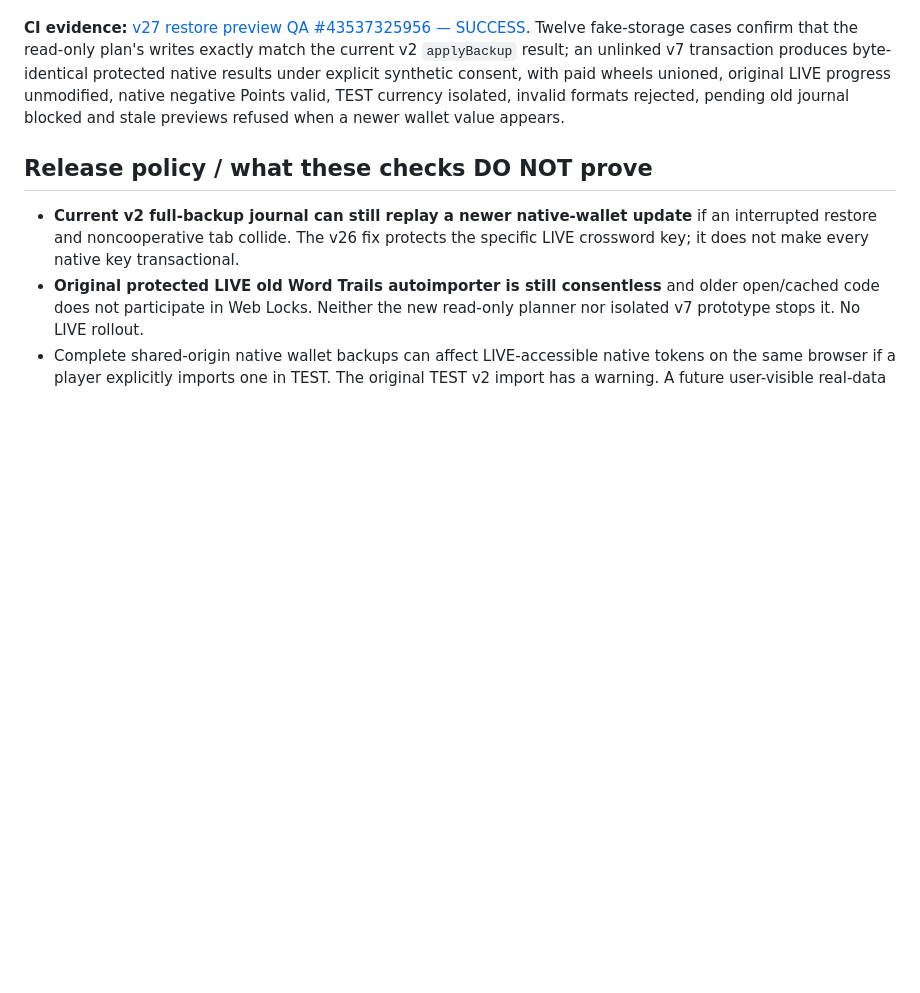
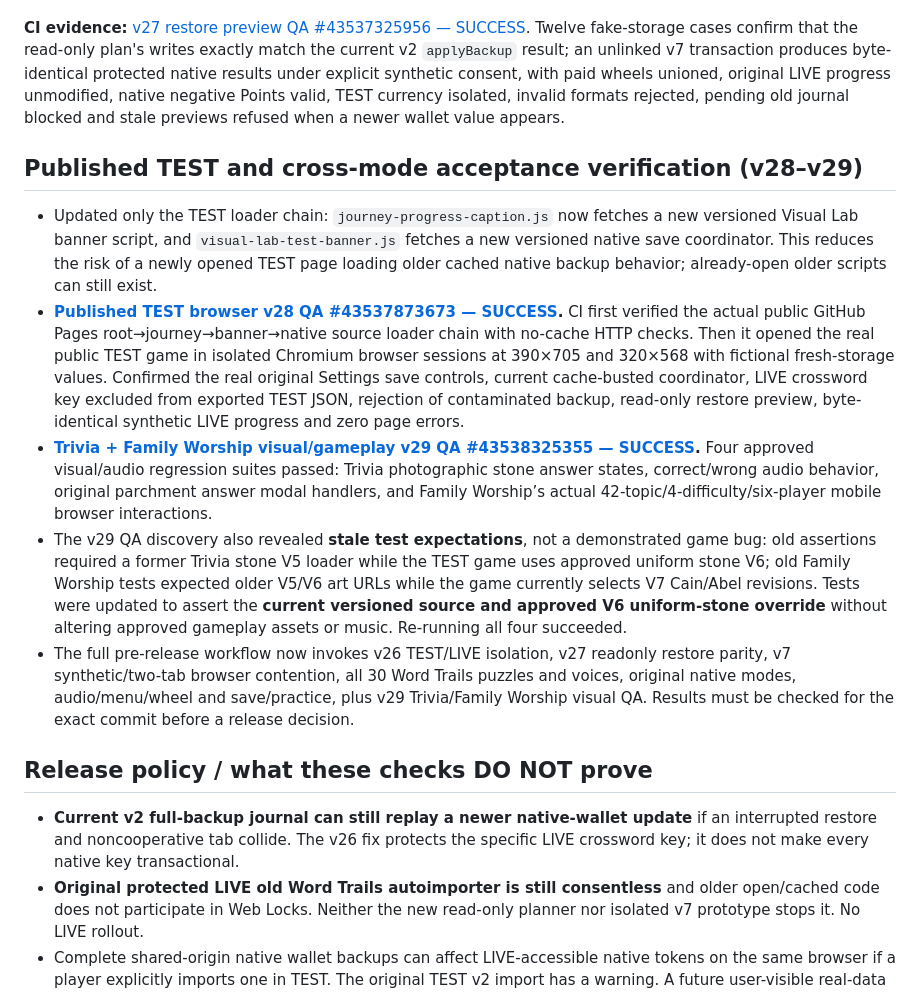
Before and after one commit to basilejoseph325-jpg/Bible-Unfolded-Visual-Lab, a Markdown page: docs/WORD_TRAILS_NATIVE_BACKUP_LIVE_ISOLATION_AND_RESTORE_PREVIEW_V27_2026-11-13.md, the part around the change. Rendered like a GitHub page; blank space fills up the shorter version.

Commit message:
Document successful published TEST v28 backup safety and four approved Trivia/Family Worship v29 regression gates

```diff
--- a/docs/WORD_TRAILS_NATIVE_BACKUP_LIVE_ISOLATION_AND_RESTORE_PREVIEW_V27_2026-11-13.md
+++ b/docs/WORD_TRAILS_NATIVE_BACKUP_LIVE_ISOLATION_AND_RESTORE_PREVIEW_V27_2026-11-13.md
@@ -28,6 +28,14 @@ Instead of reimplementing complex wallet/wheel merging rules in the proposed v7
 
 **CI evidence:** [v27 restore preview QA #43537325956 — SUCCESS](https://github.com/basilejoseph325-jpg/Bible-Unfolded-Visual-Lab/actions/runs/43537325956). Twelve fake-storage cases confirm that the read-only plan's writes exactly match the current v2 `applyBackup` result; an unlinked v7 transaction produces byte-identical protected native results under explicit synthetic consent, with paid wheels unioned, original LIVE progress unmodified, native negative Points valid, TEST currency isolated, invalid formats rejected, pending old journal blocked and stale previews refused when a newer wallet value appears.
 
+## Published TEST and cross-mode acceptance verification (v28–v29)
+
+- Updated only the TEST loader chain: `journey-progress-caption.js` now fetches a new versioned Visual Lab banner script, and `visual-lab-test-banner.js` fetches a new versioned native save coordinator. This reduces the risk of a newly opened TEST page loading older cached native backup behavior; already-open older scripts can still exist.
+- **[Published TEST browser v28 QA #43537873673 — SUCCESS](https://github.com/basilejoseph325-jpg/Bible-Unfolded-Visual-Lab/actions/runs/43537873673).** CI first verified the actual public GitHub Pages root→journey→banner→native source loader chain with no-cache HTTP checks. Then it opened the real public TEST game in isolated Chromium browser sessions at 390×705 and 320×568 with fictional fresh-storage values. Confirmed the real original Settings save controls, current cache-busted coordinator, LIVE crossword key excluded from exported TEST JSON, rejection of contaminated backup, read-only restore preview, byte-identical synthetic LIVE progress and zero page errors.
+- **[Trivia + Family Worship visual/gameplay v29 QA #43538325355 — SUCCESS](https://github.com/basilejoseph325-jpg/Bible-Unfolded-Visual-Lab/actions/runs/43538325355).** Four approved visual/audio regression suites passed: Trivia photographic stone answer states, correct/wrong audio behavior, original parchment answer modal handlers, and Family Worship’s actual 42-topic/4-difficulty/six-player mobile browser interactions.
+- The v29 QA discovery also revealed **stale test expectations**, not a demonstrated game bug: old assertions required a former Trivia stone V5 loader while the TEST game uses approved uniform stone V6; old Family Worship tests expected older V5/V6 art URLs while the game currently selects V7 Cain/Abel revisions. Tests were updated to assert the **current versioned source and approved V6 uniform-stone override** without altering approved gameplay assets or music. Re-running all four succeeded.
+- The full pre-release workflow now invokes v26 TEST/LIVE isolation, v27 readonly restore parity, v7 synthetic/two-tab browser contention, all 30 Word Trails puzzles and voices, original native modes, audio/menu/wheel and save/practice, plus v29 Trivia/Family Worship visual QA. Results must be checked for the exact commit before a release decision.
+
 ## Release policy / what these checks DO NOT prove
 
 - **Current v2 full-backup journal can still replay a newer native-wallet update** if an interrupted restore and noncooperative tab collide. The v26 fix protects the specific LIVE crossword key; it does not make every native key transactional.
```
